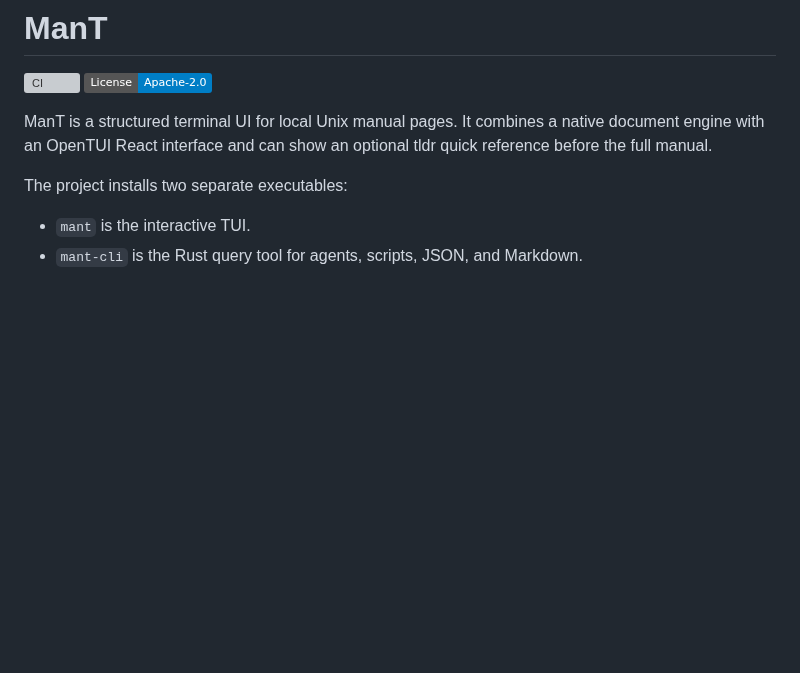
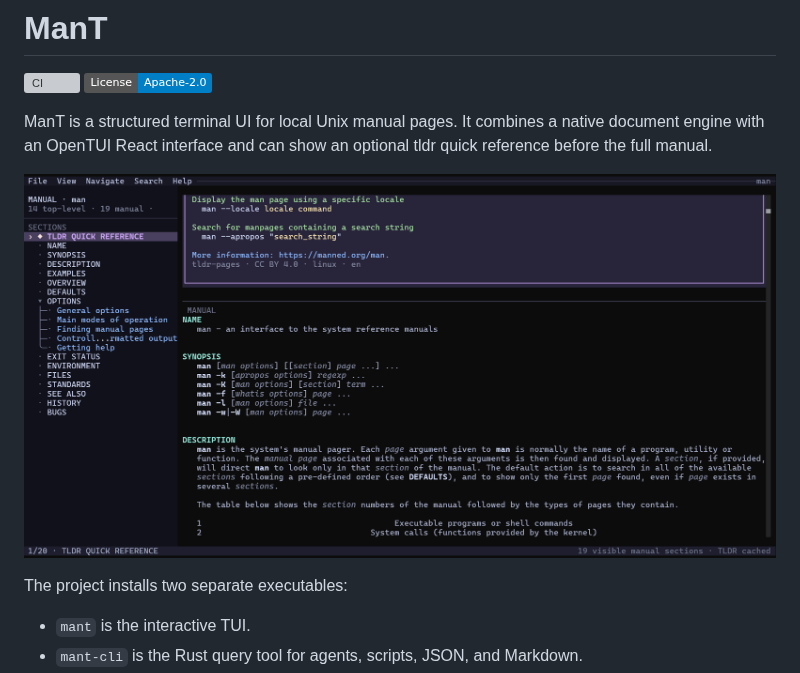
Before and after one commit to BryanHeBY/ManT, a Markdown page: README.md, the part around the change. GitHub-like rendering; pictures changed too: docs/assets/screenshots/mant-man.png (added); badges without logos; blank space fills up the shorter version; grey boxes are pictures that could not be loaded.

Commit message:
docs(readme): add TUI preview

```diff
--- a/README.md
+++ b/README.md
@@ -5,6 +5,8 @@
 ManT is a structured terminal UI for local Unix manual pages. It combines a
 native document engine with an OpenTUI React interface and can show an optional
 tldr quick reference before the full manual.
+
+![ManT displaying a tldr quick reference and the structured man(1) page](docs/assets/screenshots/mant-man.png)
 
 The project installs two separate executables:
 
```
